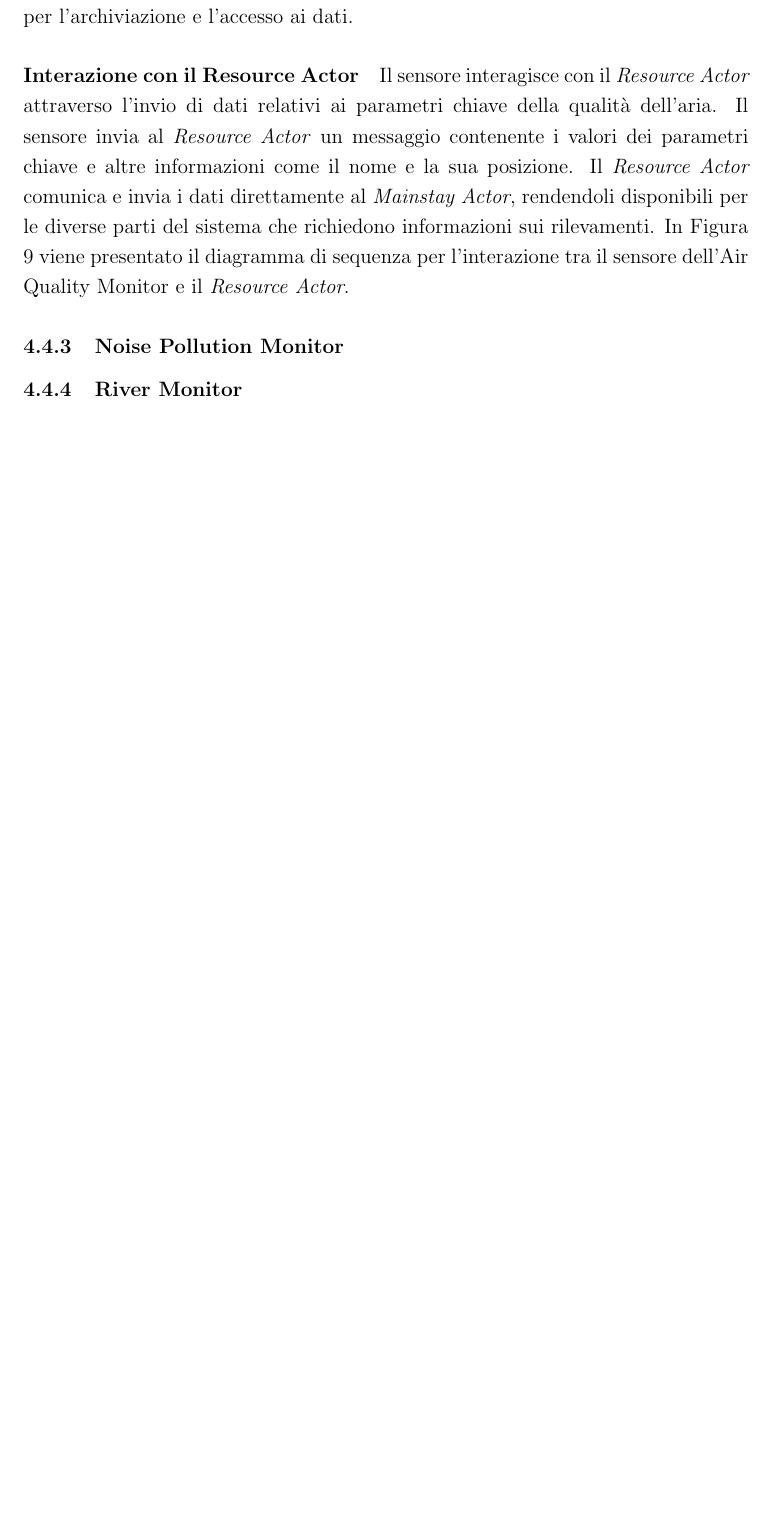
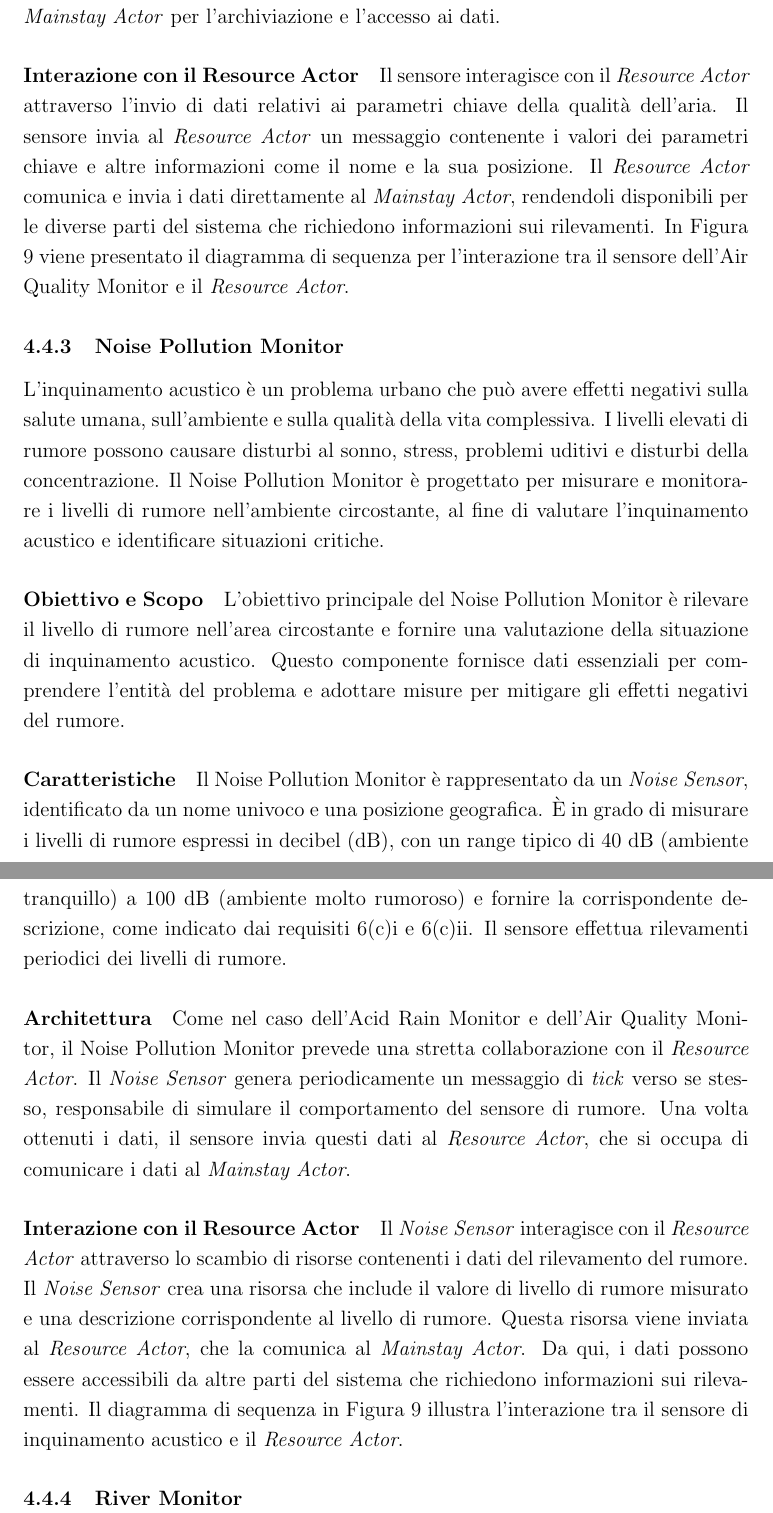
Before and after one commit to FilippoVissani/CityTwin-report, a LaTeX document (smart-city/report.tex): part of page 25 of 40 before the commit and two parts of pages 25 and 26 of 41 after it, the two joined at a grey line, cut so that both start at the same text, the shorter picture padded with empty space. Compiled offline with pdfLaTeX.

Commit message:
add "Noise Pollution Monitor" section in "Progettazione"

```diff
--- a/smart-city/report.tex
+++ b/smart-city/report.tex
@@ -413,12 +413,25 @@ Il principale scopo dell'Air Quality Monitor è monitorare i livelli di PM10, PM
 L'Air Quality Monitor è costituito da un \textit{Air Sensor}, caratterizzato da un nome univoco e una posizione geografica. Il sensore è in grado di rilevare i parametri indicati dai requisiti \ref{itm:pm10}, \ref{itm:pm25} e \ref{itm:NOx} nell'aria circostante.
 
 \paragraph{Architettura}
-Come nel caso dell'Acid Rain Monitor, l'Air Quality Monitor prevede una stretta collaborazione con il \textit{Resource Actor}. L'\textit{Air Sensor} simula il comportamento del sensore, effettuando rilevamenti periodici dei livelli di PM10, PM2.5 e NOx attraverso richieste HTTP al sensore fisico. I dati rilevati vengono quindi inviati al \textit{Resource Actor}, che si occupa di comunicarli al \textit{Mainstay Actor} per l'archiviazione e l'accesso ai dati.
+Come nel caso dell'Acid Rain Monitor, l'Air Quality Monitor prevede una stretta collaborazione con il \textit{Resource Actor}. L'\textit{Air Sensor} simula il comportamento del sensore, effettuando rilevamenti periodici dei livelli di PM10, PM2.5 e NOx comunicando con sensore fisico tramite un protocollo di rete. I dati rilevati vengono quindi inviati al \textit{Resource Actor}, che si occupa di comunicarli al \textit{Mainstay Actor} per l'archiviazione e l'accesso ai dati.
 
 \paragraph{Interazione con il Resource Actor}
 Il sensore interagisce con il \textit{Resource Actor} attraverso l'invio di dati relativi ai parametri chiave della qualità dell'aria. Il sensore invia al \textit{Resource Actor} un messaggio contenente i valori dei parametri chiave e altre informazioni come il nome e la sua posizione. Il \textit{Resource Actor} comunica e invia i dati direttamente al \textit{Mainstay Actor}, rendendoli disponibili per le diverse parti del sistema che richiedono informazioni sui rilevamenti. In Figura \ref{fig:sensor-resourceactor-interaction-diagram} viene presentato il diagramma di sequenza per l'interazione tra il sensore dell'Air Quality Monitor e il \textit{Resource Actor}.
 
 \subsubsection{Noise Pollution Monitor}
+L'inquinamento acustico è un problema urbano che può avere effetti negativi sulla salute umana, sull'ambiente e sulla qualità della vita complessiva. I livelli elevati di rumore possono causare disturbi al sonno, stress, problemi uditivi e disturbi della concentrazione. Il Noise Pollution Monitor è progettato per misurare e monitorare i livelli di rumore nell'ambiente circostante, al fine di valutare l'inquinamento acustico e identificare situazioni critiche.
+
+\paragraph{Obiettivo e Scopo}
+L'obiettivo principale del Noise Pollution Monitor è rilevare il livello di rumore nell'area circostante e fornire una valutazione della situazione di inquinamento acustico. Questo componente fornisce dati essenziali per comprendere l'entità del problema e adottare misure per mitigare gli effetti negativi del rumore.
+
+\paragraph{Caratteristiche}
+Il Noise Pollution Monitor è rappresentato da un \textit{Noise Sensor}, identificato da un nome univoco e una posizione geografica. È in grado di misurare i livelli di rumore espressi in decibel (dB), con un range tipico di 40 dB (ambiente tranquillo) a 100 dB (ambiente molto rumoroso) e fornire la corrispondente descrizione, come indicato dai requisiti \ref{itm:dB} e \ref{itm:dBDescription}. Il sensore effettua rilevamenti periodici dei livelli di rumore.
+
+\paragraph{Architettura}
+Come nel caso dell'Acid Rain Monitor e dell'Air Quality Monitor, il Noise Pollution Monitor prevede una stretta collaborazione con il \textit{Resource Actor}. Il \textit{Noise Sensor} genera periodicamente un messaggio di \textit{tick} verso se stesso, responsabile di simulare il comportamento del sensore di rumore. Una volta ottenuti i dati, il sensore invia questi dati al \textit{Resource Actor}, che si occupa di comunicare i dati al \textit{Mainstay Actor}.
+
+\paragraph{Interazione con il Resource Actor}
+Il \textit{Noise Sensor} interagisce con il \textit{Resource Actor} attraverso lo scambio di risorse contenenti i dati del rilevamento del rumore. Il \textit{Noise Sensor} crea una risorsa che include il valore di livello di rumore misurato e una descrizione corrispondente al livello di rumore. Questa risorsa viene inviata al \textit{Resource Actor}, che la comunica al \textit{Mainstay Actor}. Da qui, i dati possono essere accessibili da altre parti del sistema che richiedono informazioni sui rilevamenti. Il diagramma di sequenza in Figura \ref{fig:sensor-resourceactor-interaction-diagram} illustra l'interazione tra il sensore di inquinamento acustico e il \textit{Resource Actor}.
 
 
 \subsubsection{River Monitor}
```
